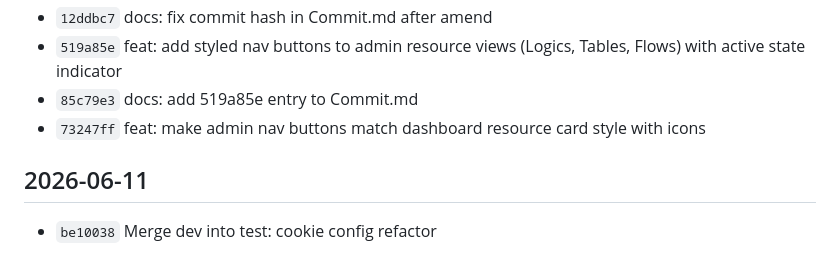
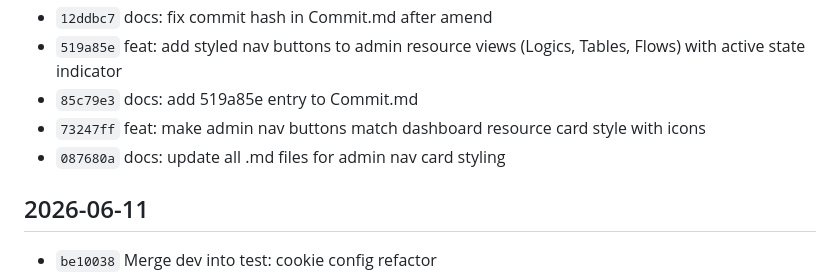
Before and after one commit to gugu3600/flowchart, a Markdown page: mdFiles/gitMd/Commit.md, the part around the change. Drawn GitHub-style.

Commit message:
docs: add 087680a entry to Commit.md

```diff
--- a/mdFiles/gitMd/Commit.md
+++ b/mdFiles/gitMd/Commit.md
@@ -12,6 +12,7 @@
 - `519a85e` feat: add styled nav buttons to admin resource views (Logics, Tables, Flows) with active state indicator
 - `85c79e3` docs: add 519a85e entry to Commit.md
 - `73247ff` feat: make admin nav buttons match dashboard resource card style with icons
+- `087680a` docs: update all .md files for admin nav card styling
 
 ## 2026-06-11
 
```
